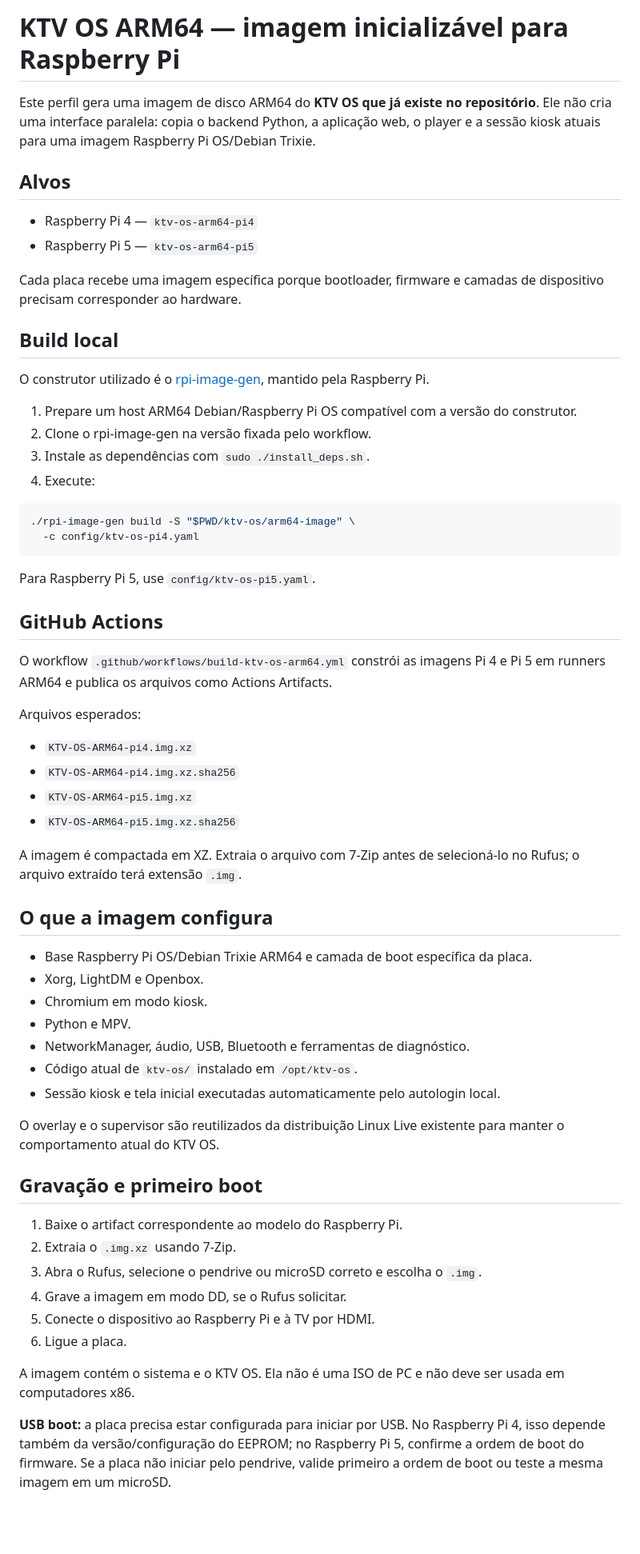
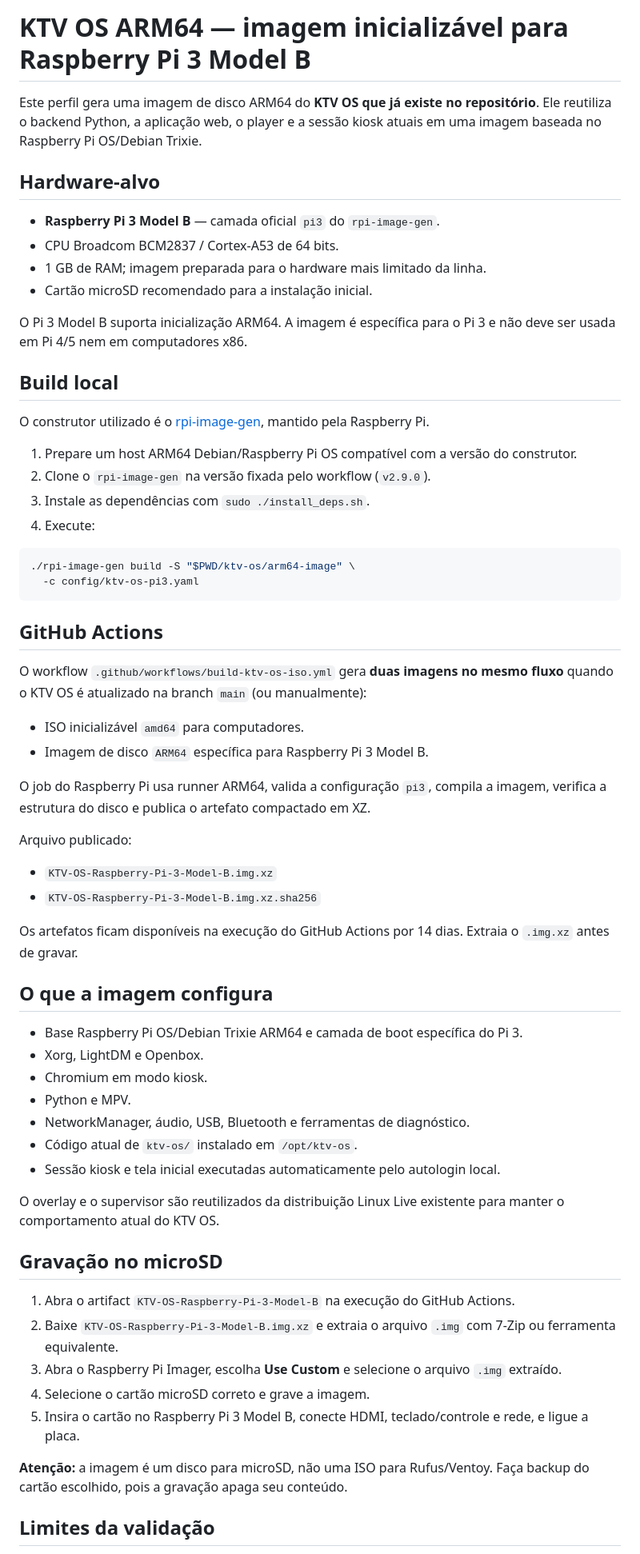
Before and after one commit to kardecallan566/KTV, a Markdown page: ktv-os/arm64-image/README.md, the part around one of its changes. Shown at 80% size. GitHub-like rendering; blank space fills up the shorter version.

Commit message:
Documentar imagem dedicada Raspberry Pi 3 Model B

````diff
--- a/ktv-os/arm64-image/README.md
+++ b/ktv-os/arm64-image/README.md
@@ -1,46 +1,49 @@
-# KTV OS ARM64 — imagem inicializável para Raspberry Pi
+# KTV OS ARM64 — imagem inicializável para Raspberry Pi 3 Model B
 
-Este perfil gera uma imagem de disco ARM64 do **KTV OS que já existe no repositório**. Ele não cria uma interface paralela: copia o backend Python, a aplicação web, o player e a sessão kiosk atuais para uma imagem Raspberry Pi OS/Debian Trixie.
+Este perfil gera uma imagem de disco ARM64 do **KTV OS que já existe no repositório**. Ele reutiliza o backend Python, a aplicação web, o player e a sessão kiosk atuais em uma imagem baseada no Raspberry Pi OS/Debian Trixie.
 
-## Alvos
+## Hardware-alvo
 
-- Raspberry Pi 4 — `ktv-os-arm64-pi4`
-- Raspberry Pi 5 — `ktv-os-arm64-pi5`
+- **Raspberry Pi 3 Model B** — camada oficial `pi3` do `rpi-image-gen`.
+- CPU Broadcom BCM2837 / Cortex-A53 de 64 bits.
+- 1 GB de RAM; imagem preparada para o hardware mais limitado da linha.
+- Cartão microSD recomendado para a instalação inicial.
 
-Cada placa recebe uma imagem específica porque bootloader, firmware e camadas de dispositivo precisam corresponder ao hardware.
+O Pi 3 Model B suporta inicialização ARM64. A imagem é específica para o Pi 3 e não deve ser usada em Pi 4/5 nem em computadores x86.
 
 ## Build local
 
 O construtor utilizado é o [rpi-image-gen](https://github.com/raspberrypi/rpi-image-gen), mantido pela Raspberry Pi.
 
 1. Prepare um host ARM64 Debian/Raspberry Pi OS compatível com a versão do construtor.
-2. Clone o rpi-image-gen na versão fixada pelo workflow.
+2. Clone o `rpi-image-gen` na versão fixada pelo workflow (`v2.9.0`).
 3. Instale as dependências com `sudo ./install_deps.sh`.
 4. Execute:
 
 ```bash
 ./rpi-image-gen build -S "$PWD/ktv-os/arm64-image" \
-  -c config/ktv-os-pi4.yaml
+  -c config/ktv-os-pi3.yaml
 ```
-
-Para Raspberry Pi 5, use `config/ktv-os-pi5.yaml`.
 
 ## GitHub Actions
 
-O workflow `.github/workflows/build-ktv-os-arm64.yml` constrói as imagens Pi 4 e Pi 5 em runners ARM64 e publica os arquivos como Actions Artifacts.
+O workflow `.github/workflows/build-ktv-os-iso.yml` gera **duas imagens no mesmo fluxo** quando o KTV OS é atualizado na branch `main` (ou manualmente):
 
-Arquivos esperados:
+- ISO inicializável `amd64` para computadores.
+- Imagem de disco `ARM64` específica para Raspberry Pi 3 Model B.
 
-- `KTV-OS-ARM64-pi4.img.xz`
-- `KTV-OS-ARM64-pi4.img.xz.sha256`
-- `KTV-OS-ARM64-pi5.img.xz`
-- `KTV-OS-ARM64-pi5.img.xz.sha256`
+O job do Raspberry Pi usa runner ARM64, valida a configuração `pi3`, compila a imagem, verifica a estrutura do disco e publica o artefato compactado em XZ.
 
-A imagem é compactada em XZ. Extraia o arquivo com 7-Zip antes de selecioná-lo no Rufus; o arquivo extraído terá extensão `.img`.
+Arquivo publicado:
+
+- `KTV-OS-Raspberry-Pi-3-Model-B.img.xz`
+- `KTV-OS-Raspberry-Pi-3-Model-B.img.xz.sha256`
+
+Os artefatos ficam disponíveis na execução do GitHub Actions por 14 dias. Extraia o `.img.xz` antes de gravar.
 
 ## O que a imagem configura
 
-- Base Raspberry Pi OS/Debian Trixie ARM64 e camada de boot específica da placa.
+- Base Raspberry Pi OS/Debian Trixie ARM64 e camada de boot específica do Pi 3.
 - Xorg, LightDM e Openbox.
 - Chromium em modo kiosk.
 - Python e MPV.
@@ -50,16 +53,15 @@ A imagem é compactada em XZ. Extraia o arquivo com 7-Zip antes de selecioná-lo
 
 O overlay e o supervisor são reutilizados da distribuição Linux Live existente para manter o comportamento atual do KTV OS.
 
-## Gravação e primeiro boot
+## Gravação no microSD
 
-1. Baixe o artifact correspondente ao modelo do Raspberry Pi.
-2. Extraia o `.img.xz` usando 7-Zip.
-3. Abra o Rufus, selecione o pendrive ou microSD correto e escolha o `.img`.
-4. Grave a imagem em modo DD, se o Rufus solicitar.
-5. Conecte o dispositivo ao Raspberry Pi e à TV por HDMI.
-6. Ligue a placa.
+1. Abra o artifact `KTV-OS-Raspberry-Pi-3-Model-B` na execução do GitHub Actions.
+2. Baixe `KTV-OS-Raspberry-Pi-3-Model-B.img.xz` e extraia o arquivo `.img` com 7-Zip ou ferramenta equivalente.
+3. Abra o Raspberry Pi Imager, escolha **Use Custom** e selecione o arquivo `.img` extraído.
+4. Selecione o cartão microSD correto e grave a imagem.
+5. Insira o cartão no Raspberry Pi 3 Model B, conecte HDMI, teclado/controle e rede, e ligue a placa.
 
-A imagem contém o sistema e o KTV OS. Ela não é uma ISO de PC e não deve ser usada em computadores x86.
+**Atenção:** a imagem é um disco para microSD, não uma ISO para Rufus/Ventoy. Faça backup do cartão escolhido, pois a gravação apaga seu conteúdo.
 
-**USB boot:** a placa precisa estar configurada para iniciar por USB. No Raspberry Pi 4, isso depende também da versão/configuração do EEPROM; no Raspberry Pi 5, confirme a ordem de boot do firmware. Se a placa não iniciar pelo pendrive, valide primeiro a ordem de boot ou teste a mesma imagem em um microSD.
+## Limites da validação
 
````
Also changed, not shown: other parts of ktv-os/arm64-image/README.md (+5 -7 lines).
